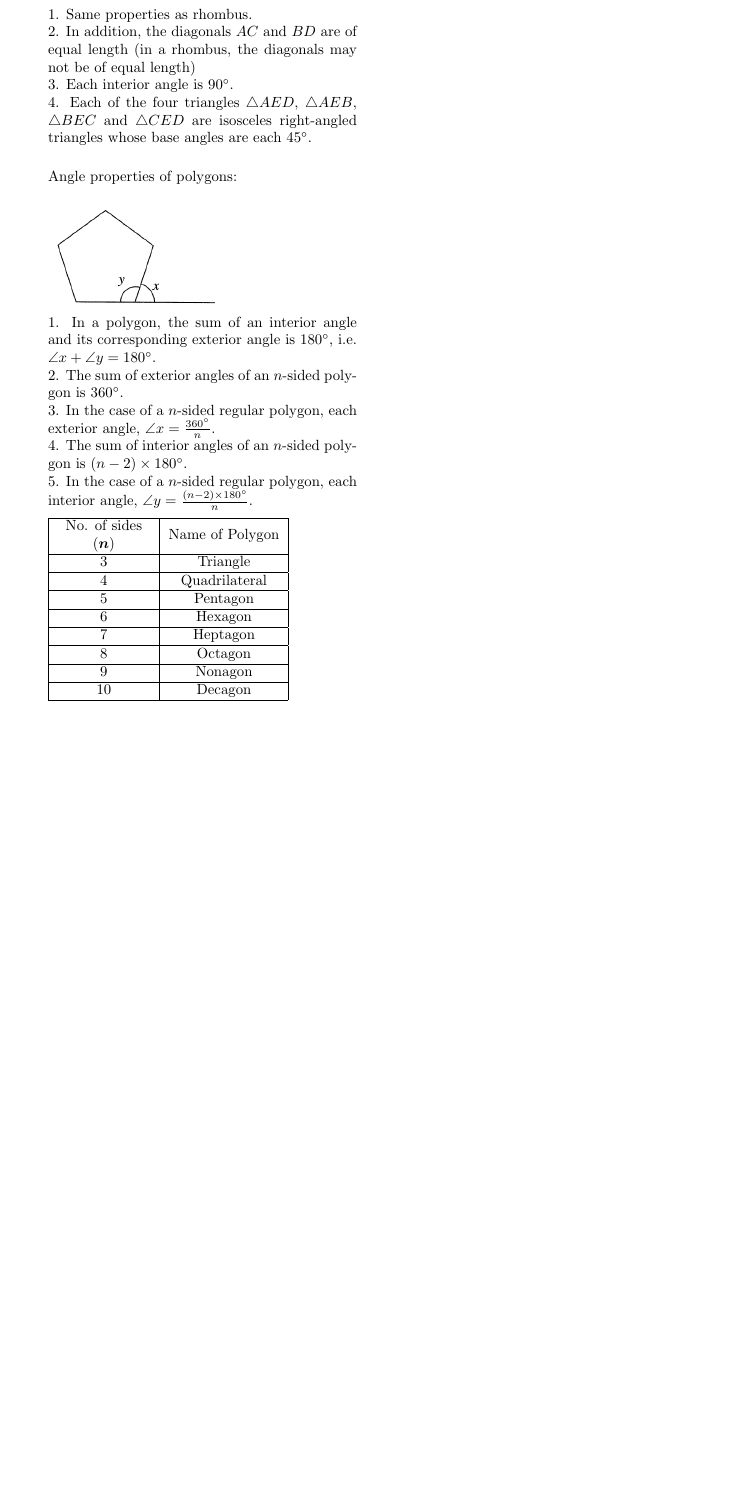
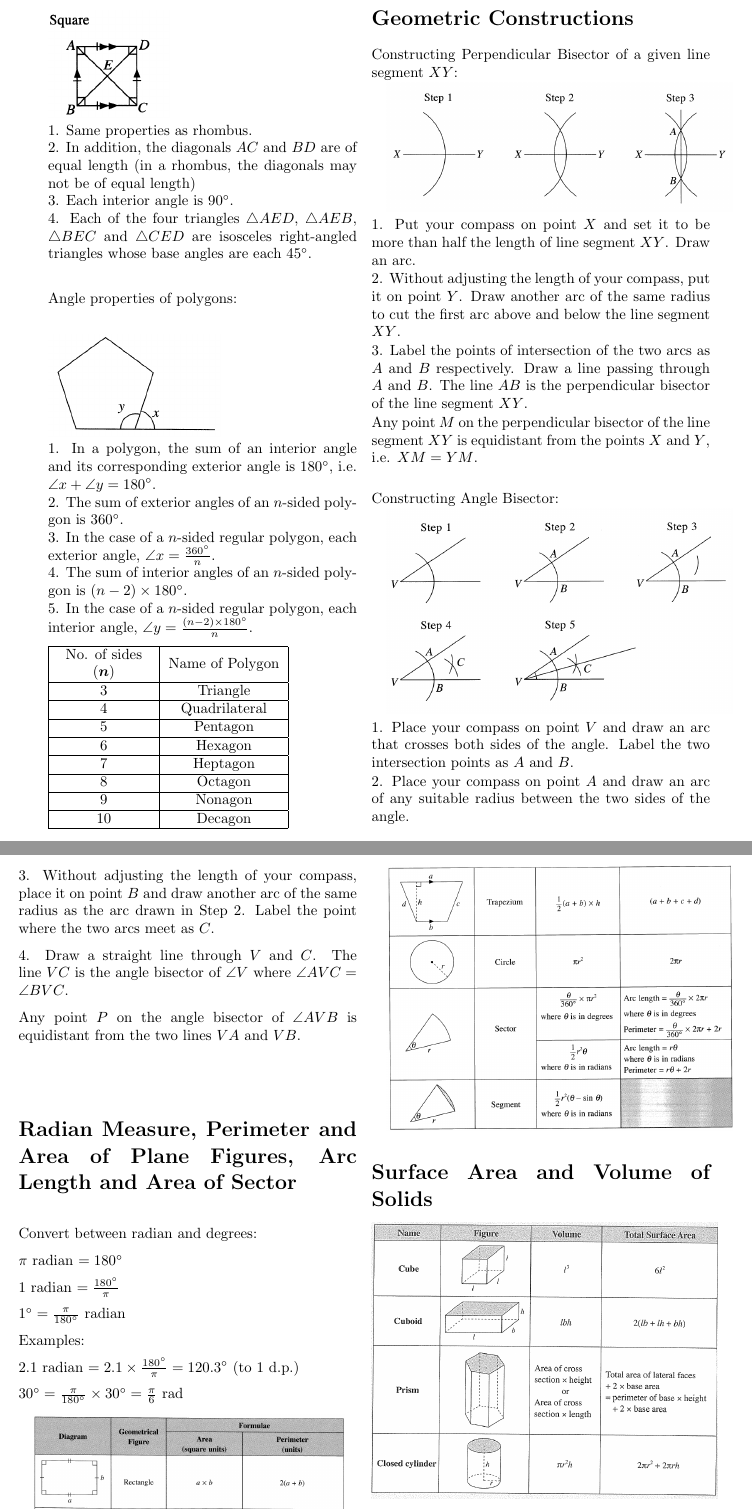
Before and after one commit to EjayNg-AI/Elementary-Math-Questions, a LaTeX document (templates/notes.tex): part of page 16 of 16 before the commit and two parts of pages 16 and 17 of 17 after it, the two joined at a grey line, cut at the place of the change, the shorter picture padded with empty space. Compiled offline with pdfLaTeX.

Commit message:
1 June 9pm

```diff
--- a/templates/notes.tex
+++ b/templates/notes.tex
@@ -1398,4 +1398,81 @@ Angle properties of polygons:
 
 \end{enumerate}
 
+\section*{Geometric Constructions}
+
+\noindent
+Constructing Perpendicular Bisector of a given line segment $XY$:
+
+\includegraphics[width=0.5\textwidth]{53.png}
+
+\noindent
+1. Put your compass on point $X$ and set it to be more than half the length of line segment $X Y$.
+Draw an arc.
+
+\noindent
+2. Without adjusting the length of your compass, put it on point $Y$. Draw another arc of the same radius to cut the first arc above and below the line segment $X Y$.
+
+\noindent
+3. Label the points of intersection of the two arcs as $A$ and $B$ respectively. Draw a line passing through $A$ and $B$. The line $A B$ is the perpendicular bisector of the line segment $X Y$.
+
+\noindent
+Any point $M$ on the perpendicular bisector of the line segment $XY$ is equidistant from the points $X$ and $Y$, i.e. $X M=Y M$.
+
+\bigskip
+
+\noindent
+Constructing Angle Bisector:
+
+\includegraphics[width=0.5\textwidth]{55.png}
+
+\noindent
+1. Place your compass on point $V$ and draw an arc that crosses both sides of the angle. Label the two intersection points as $A$ and $B$.
+
+\noindent
+2. Place your compass on point $A$ and draw an arc of any suitable radius between the two sides of the angle.
+
+\noindent
+3. Without adjusting the length of your compass, place it on point $B$ and draw another arc of the same radius as the arc drawn in Step 2. Label the point where the two arcs meet as $C$.
+
+\noindent
+4. Draw a straight line through $V$ and $C$. The line $V C$ is the angle bisector of $\angle V$ where $\angle A V C=\angle B V C$.
+
+\noindent
+Any point $P$ on the angle bisector of $\angle A V B$ is equidistant from the two lines $VA$ and $VB$.
+
+
+
+\section*{Radian Measure, Perimeter and Area of Plane Figures, Arc Length and Area of Sector}
+
+\noindent
+Convert between radian and degrees:
+
+\noindent
+$\pi$ radian $=180^{\circ}$
+
+\noindent
+1 radian $=\frac{180^{\circ}}{\pi}$
+
+\noindent
+$
+1^{\circ}=\frac{\pi}{180^{\circ}} \text { radian }
+$
+
+\noindent
+Examples:
+
+\noindent
+2.1 radian $=2.1 \times \frac{180^{\circ}}{\pi} =120.3^{\circ} \text { (to } 1 \text { d.p.) } $
+
+\noindent
+$30^{\circ}=\frac{\pi}{180^{\circ}} \times 30^{\circ} =\frac{\pi}{6} \ \mathrm{rad}$
+
+\includegraphics[width=0.45\textwidth]{80.png}
+
+\includegraphics[width=0.5\textwidth]{81.png}
+
+\section*{Surface Area and Volume of Solids}
+
+\includegraphics[width=0.5\textwidth]{82.png}
+
 \end{document}
```
Also changed, not shown: templates/36.png (added), templates/53.png (added), templates/55.png (added), templates/70.png (added), templates/71.png (added), templates/80.png (added), templates/81.png (added), templates/82.png (added), templates/Screenshot 2024-06-01 183328.png (added), templates/Screenshot 2024-06-01 201919.png (added), templates/Screenshot 2024-06-01 202221.png (added), templates/Screenshot 2024-06-01 202357.png (added), templates/notes.pdf, 2 other files.
